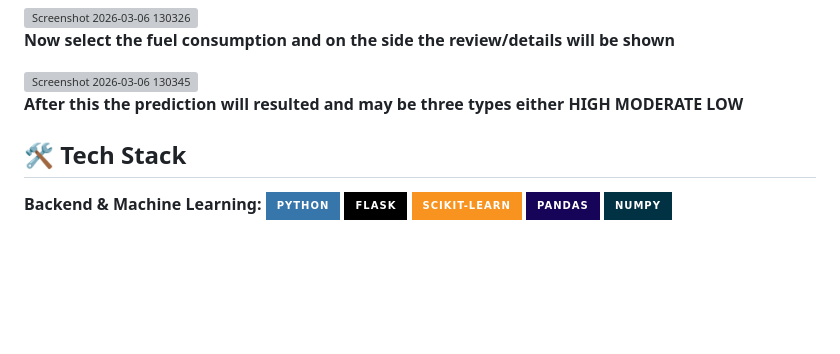
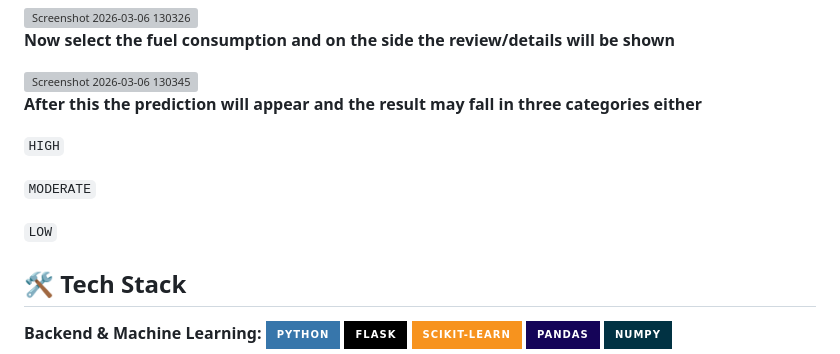
Before and after one commit to ambrose-kutti/Carbon-Prediction-System, a Markdown page: README.md, the part around the change. Drawn GitHub-style; badges without logos; blank space fills up the shorter version; grey boxes are pictures that could not be loaded.

```diff
--- a/README.md
+++ b/README.md
@@ -46,7 +46,13 @@ The Carbon Emission Prediction System is a web-based application designed to pro
 
 <img width="1263" height="463" alt="Screenshot 2026-03-06 130345" src="https://github.com/user-attachments/assets/46cdadf2-952f-428f-a118-6c1df1968fc1" />
 
-**After this the prediction will resulted and may be three types either HIGH MODERATE LOW**
+**After this the prediction will appear and  the result may fall in three categories either**
+
+`HIGH`
+
+`MODERATE`
+
+`LOW`
 
 
 
```
